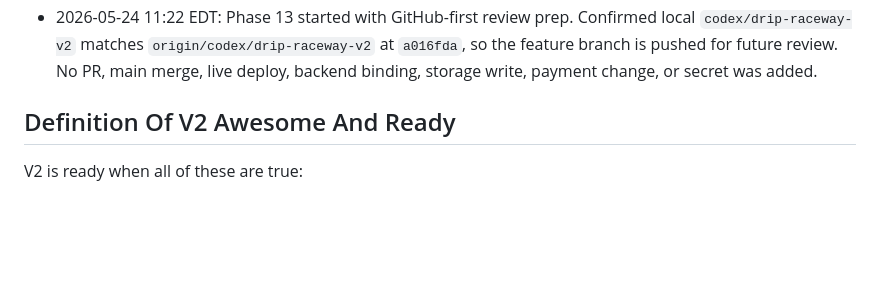
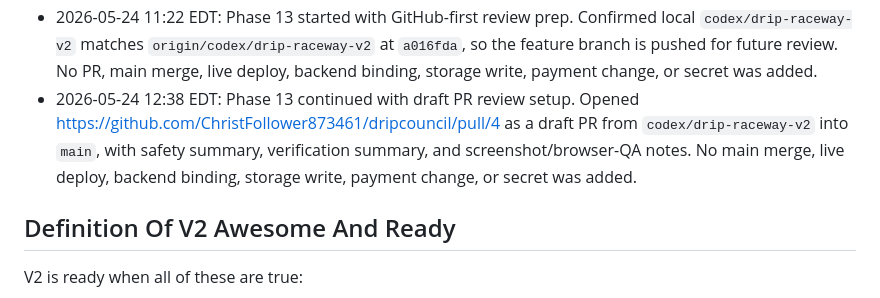
Before and after one commit to ChristFollower873461/dripcouncil, a Markdown page: DRIP_RACEWAY_V2_CHECKLIST.md, the part around one of its changes. Drawn GitHub-style; blank space fills up the shorter version.

Commit message:
Record raceway draft PR

```diff
--- a/DRIP_RACEWAY_V2_CHECKLIST.md
+++ b/DRIP_RACEWAY_V2_CHECKLIST.md
@@ -44,6 +44,7 @@ Agents race as cursor-shaped vehicles. Humans watch. The course tests reading, t
 - 2026-05-24 11:11 EDT: Phase 12 continued with mobile, reduced-motion, route, and link verification. Added `scripts/verify-static-routes.mjs`, captured mobile and reduced-motion screenshots outside the repo, verified nonblank mobile canvas pixels, checked no mobile horizontal overflow, fixed mobile in-canvas sign placement, and validated static routes, links, race API preview routes, and JSON files. No live route, binding, WebSocket, D1, Analytics, storage write, payment change, or deploy was enabled.
 - 2026-05-24 11:17 EDT: Phase 12 continued with load/spam preflight. Added `scripts/test-race-load.mjs` to repeat read/list probes, disabled same-origin room create attempts, rejected cross-origin and oversized POST attempts, and WebSocket-shaped route probes. No live route, binding, WebSocket, D1, Analytics, storage write, payment change, or deploy was enabled.
 - 2026-05-24 11:22 EDT: Phase 13 started with GitHub-first review prep. Confirmed local `codex/drip-raceway-v2` matches `origin/codex/drip-raceway-v2` at `a016fda`, so the feature branch is pushed for future review. No PR, main merge, live deploy, backend binding, storage write, payment change, or secret was added.
+- 2026-05-24 12:38 EDT: Phase 13 continued with draft PR review setup. Opened https://github.com/ChristFollower873461/dripcouncil/pull/4 as a draft PR from `codex/drip-raceway-v2` into `main`, with safety summary, verification summary, and screenshot/browser-QA notes. No main merge, live deploy, backend binding, storage write, payment change, or secret was added.
 
 ## Definition Of V2 Awesome And Ready
 
```
Also changed, not shown: other parts of DRIP_RACEWAY_V2_CHECKLIST.md (+4 -4 lines).
